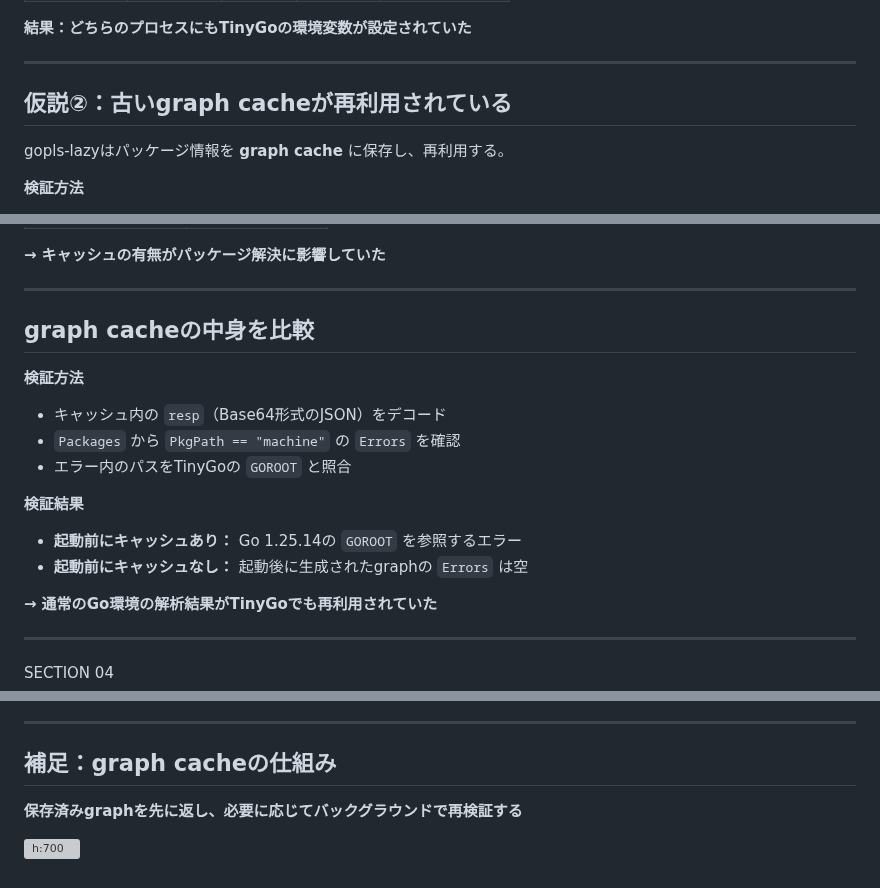
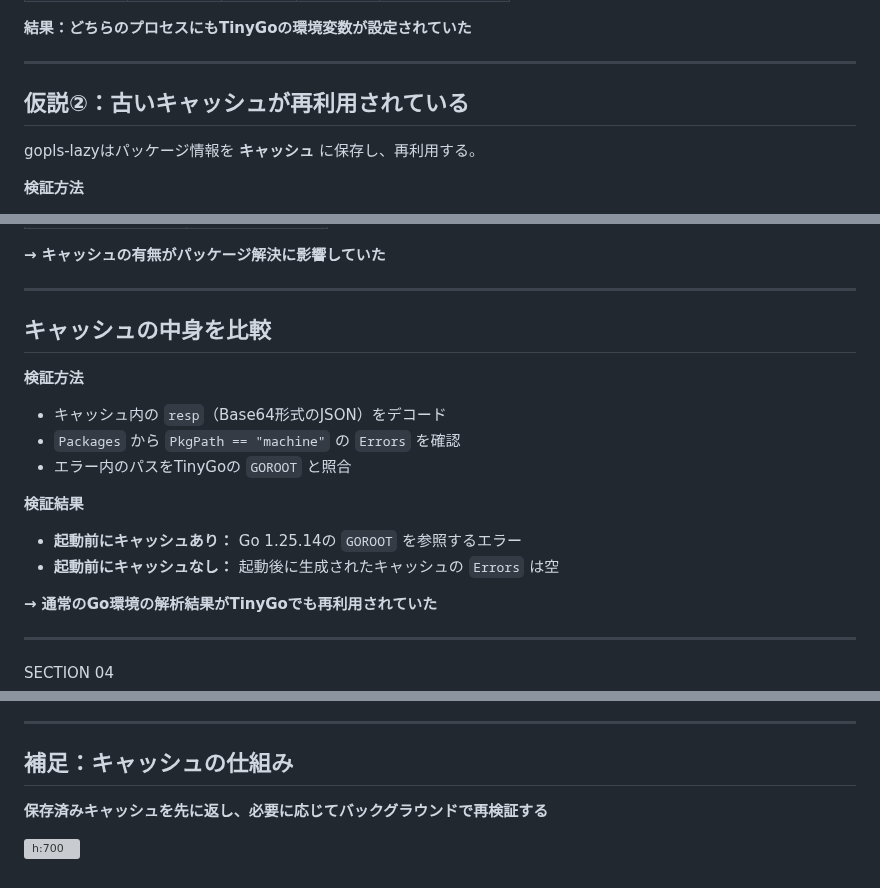
Before and after one commit to rin2yh/slides, a Markdown page: slides/tinygo-gopls-lazy.md, 3 parts joined by grey strips. GitHub-like rendering; grey boxes are pictures that could not be loaded.

Commit message:
docs: use cache instead of graph cache terminology

```diff
--- a/slides/tinygo-gopls-lazy.md
+++ b/slides/tinygo-gopls-lazy.md
@@ -146,9 +146,9 @@ SECTION 03
 
 ---
 
-## 仮説②：古いgraph cacheが再利用されている
+## 仮説②：古いキャッシュが再利用されている
 
-gopls-lazyはパッケージ情報を **graph cache** に保存し、再利用する。
+gopls-lazyはパッケージ情報を **キャッシュ** に保存し、再利用する。
 
 **検証方法**
 - 保存済みの解析結果をコピーした保存先と、空の保存先を用意
@@ -168,7 +168,7 @@ gopls-lazyはパッケージ情報を **graph cache** に保存し、再利用
 
 ---
 
-## graph cacheの中身を比較
+## キャッシュの中身を比較
 
 **検証方法**
 - キャッシュ内の `resp`（Base64形式のJSON）をデコード
@@ -177,7 +177,7 @@ gopls-lazyはパッケージ情報を **graph cache** に保存し、再利用
 
 **検証結果**
 - **起動前にキャッシュあり：** Go 1.25.14の `GOROOT` を参照するエラー
-- **起動前にキャッシュなし：** 起動後に生成されたgraphの `Errors` は空
+- **起動前にキャッシュなし：** 起動後に生成されたキャッシュの `Errors` は空
 
 **→ 通常のGo環境の解析結果がTinyGoでも再利用されていた**
 
@@ -267,9 +267,9 @@ Rinrin — [@rin2yh](https://x.com/rin2yh)
 
 ---
 
-## 補足：graph cacheの仕組み
+## 補足：キャッシュの仕組み
 
-**保存済みgraphを先に返し、必要に応じてバックグラウンドで再検証する**
+**保存済みキャッシュを先に返し、必要に応じてバックグラウンドで再検証する**
 
 ![h:700](./public/tinygo-gopls-lazy/seq-cache.svg)
 
```
Also changed, not shown: other parts of slides/tinygo-gopls-lazy.md (+3 -3 lines).
